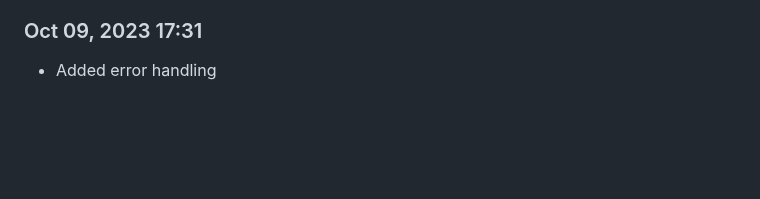
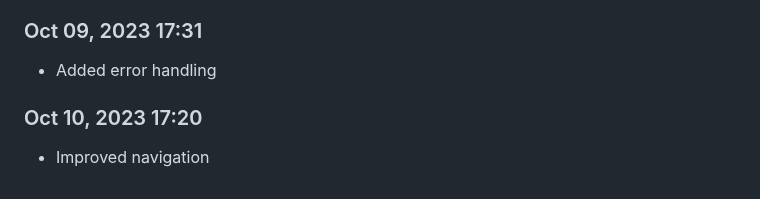
Before and after one commit to Shiva-Bajpai/SB--Games, a Markdown page: devlog.md, the part around the change. Rendered like a GitHub page; blank space fills up the shorter version.

```diff
--- a/devlog.md
+++ b/devlog.md
@@ -1720,3 +1720,6 @@ Daily progress notes.
 
 ### Oct 09, 2023 17:31
 - Added error handling
+
+### Oct 10, 2023 17:20
+- Improved navigation
```
